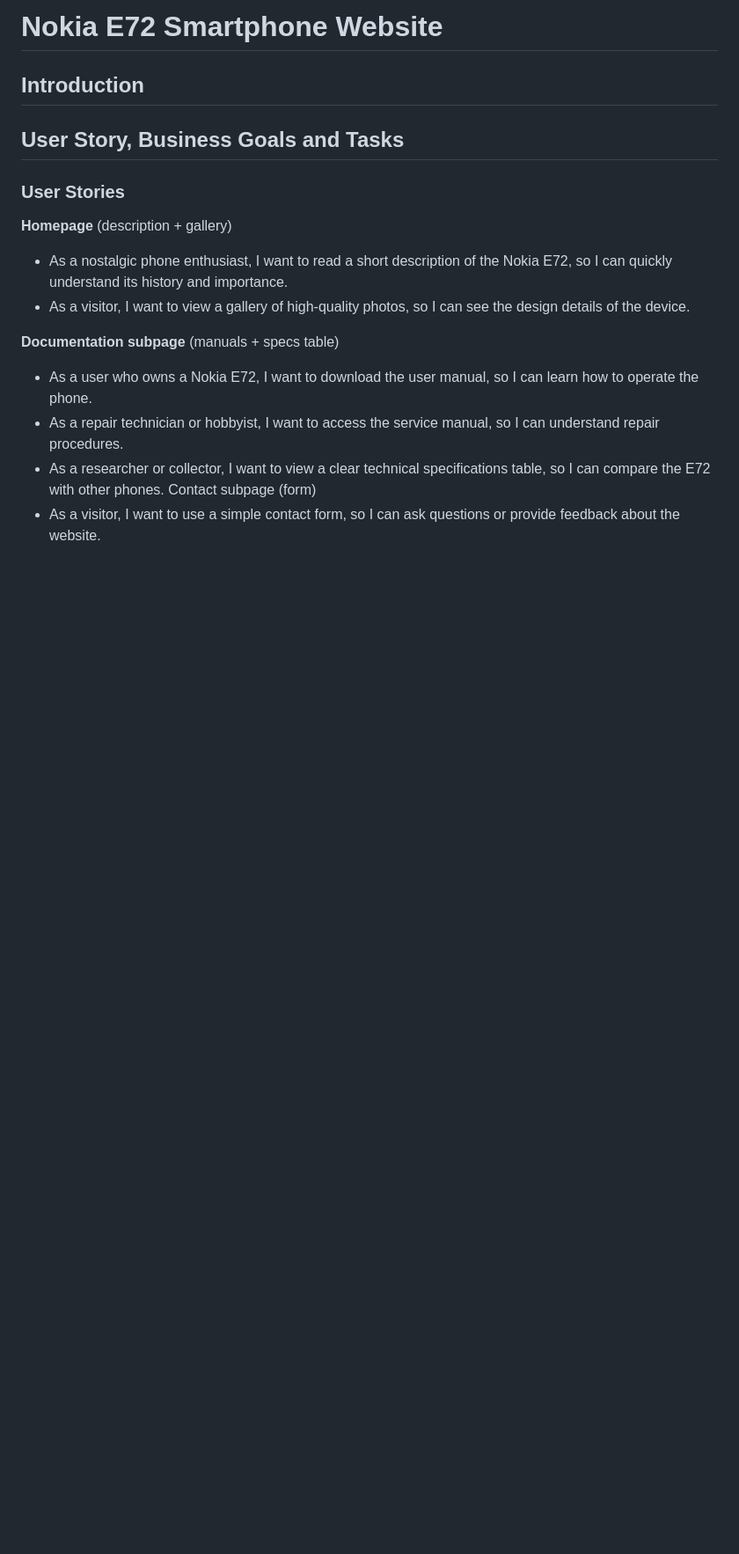
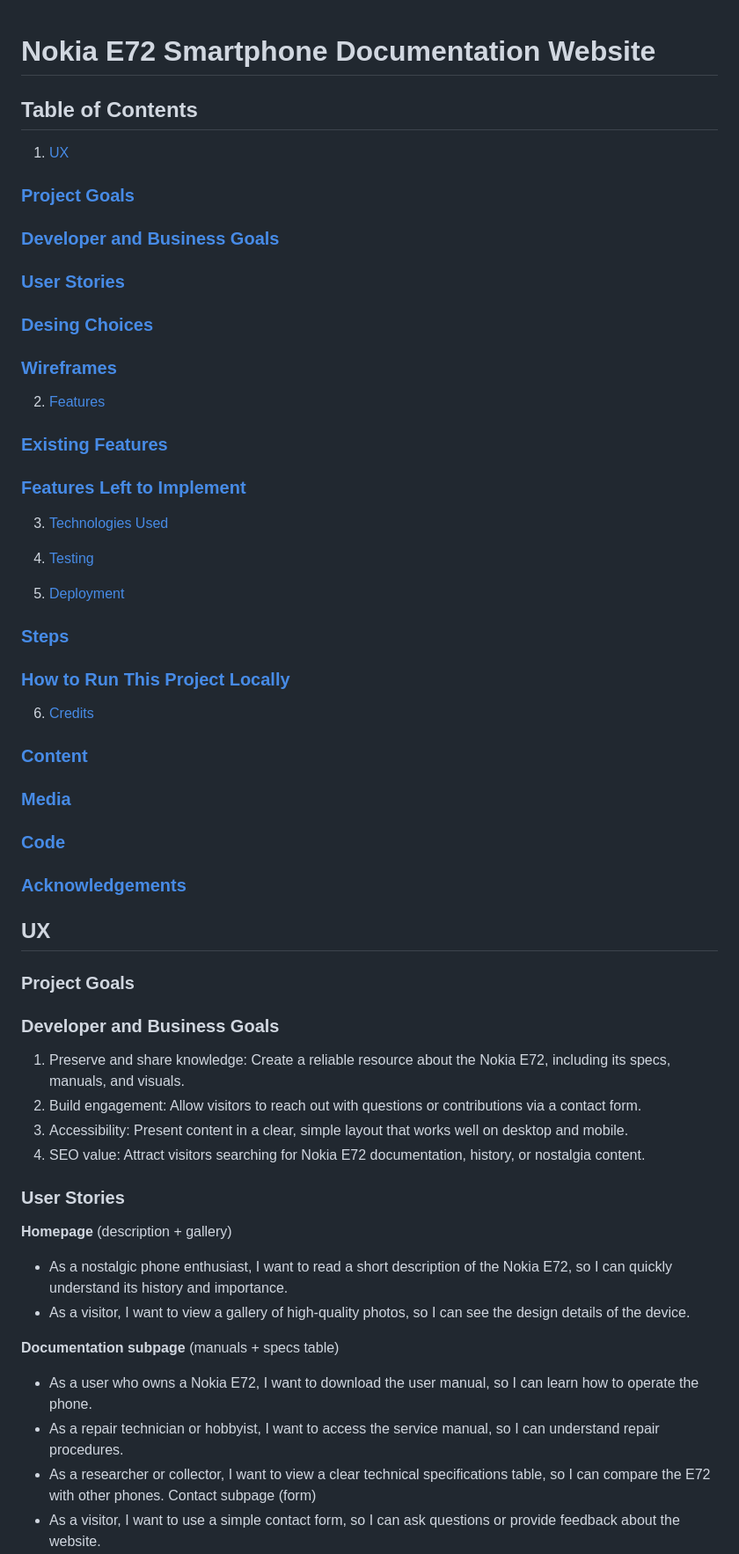
Before and after one commit to k2m13/milestone-project-1, a Markdown page: README.md, the part around one of its changes. Shown at 88% size. GitHub-like rendering; blank space fills up the shorter version.

Commit message:
Add readme content

```diff
--- a/README.md
+++ b/README.md
@@ -1,11 +1,46 @@
-# Nokia E72 Smartphone Website
 
-## Introduction
+# Nokia E72 Smartphone Documentation Website
 
-## User Story, Business Goals and Tasks
+## Table of Contents
+
+1. [UX](#ux)
+### [Project Goals](#project-goals-1)
+### [Developer and Business Goals](#developer-and-business-goals-1)
+### [User Stories](#user-stories-1)
+### [Desing Choices](#desing-choices-1)
+### [Wireframes](#wireframes-1)
+
+2. [Features](#features)
+### [Existing Features](#existing-features-1)
+### [Features Left to Implement](#features-left-to-implement-1)
+
+3. [Technologies Used](#technologies-used)
+
+4. [Testing](#testing)
+
+5. [Deployment](#deployment)
+### [Steps](#steps-1)
+### [How to Run This Project Locally](#how-to-run-this-project-locally-1)
+
+6. [Credits](#credits)
+### [Content](#content-1)
+### [Media](#media-1)
+### [Code](#code-1)
+### [Acknowledgements](#acknowledgements-1)
+
+
+
+
+## UX
+### Project Goals
+### Developer and Business Goals
+
+1.	Preserve and share knowledge: Create a reliable resource about the Nokia E72, including its specs, manuals, and visuals.
+2.	Build engagement: Allow visitors to reach out with questions or contributions via a contact form.
+3.	Accessibility: Present content in a clear, simple layout that works well on desktop and mobile.
+4.	SEO value: Attract visitors searching for Nokia E72 documentation, history, or nostalgia content.
 
 ### User Stories
-
 **Homepage** (description + gallery)
 - As a nostalgic phone enthusiast, I want to read a short description of the Nokia E72, so I can quickly understand its history and importance.
 - As a visitor, I want to view a gallery of high-quality photos, so I can see the design details of the device.
```
Also changed, not shown: other parts of README.md (+23 -8 lines).
